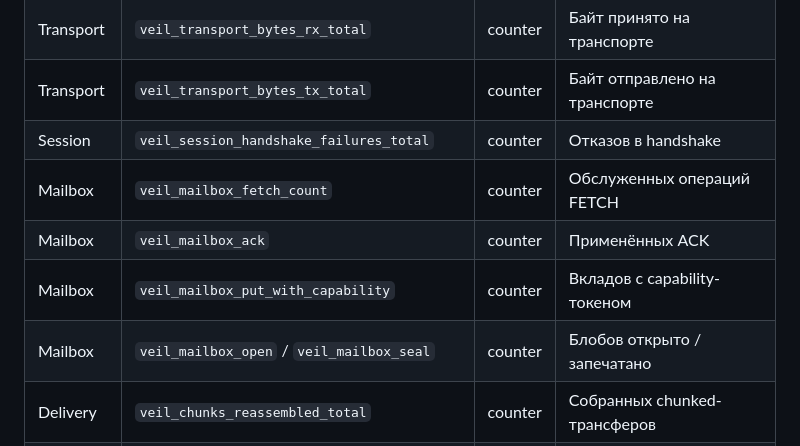
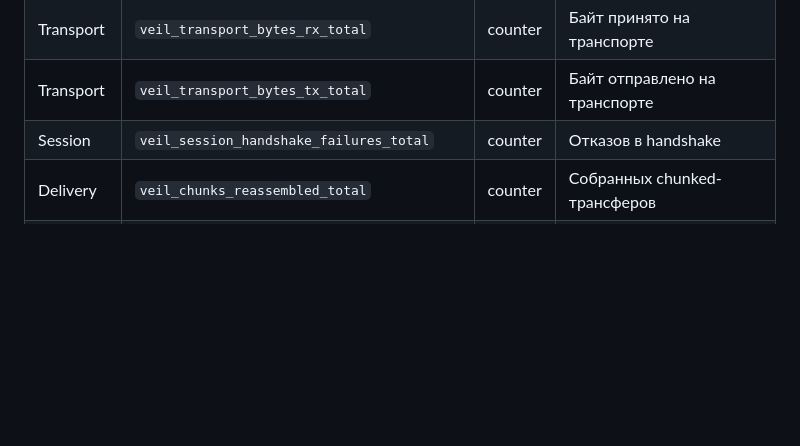
Before and after one commit to veilnetwork/veil, a Markdown page: docs/ru/admin-guide.md, the part around the change. GitHub-like rendering; blank space fills up the shorter version.

```diff
--- a/docs/ru/admin-guide.md
+++ b/docs/ru/admin-guide.md
@@ -271,10 +271,6 @@ curl http://127.0.0.1:9090/metrics
 | Transport | `veil_transport_bytes_rx_total` | counter | Байт принято на транспорте |
 | Transport | `veil_transport_bytes_tx_total` | counter | Байт отправлено на транспорте |
 | Session | `veil_session_handshake_failures_total` | counter | Отказов в handshake |
-| Mailbox | `veil_mailbox_fetch_count` | counter | Обслуженных операций FETCH |
-| Mailbox | `veil_mailbox_ack` | counter | Применённых ACK |
-| Mailbox | `veil_mailbox_put_with_capability` | counter | Вкладов с capability-токеном |
-| Mailbox | `veil_mailbox_open` / `veil_mailbox_seal` | counter | Блобов открыто / запечатано |
 | Delivery | `veil_chunks_reassembled_total` | counter | Собранных chunked-трансферов |
 | Delivery | `veil_multi_path_sends_total` | counter | Параллельных рассылок по путям |
 | DHT | `veil_dht_store_total` | counter | STORE операций в DHT |
```
Also changed, not shown: docs/en/admin-guide.md (+0 -4 lines).
